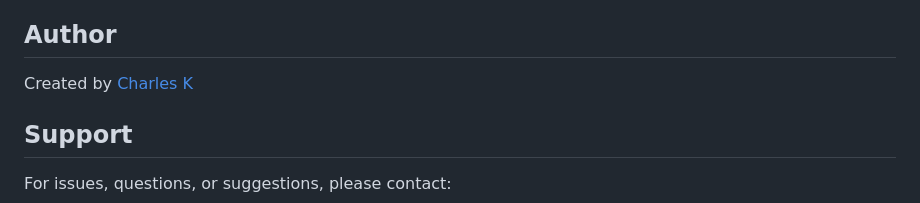
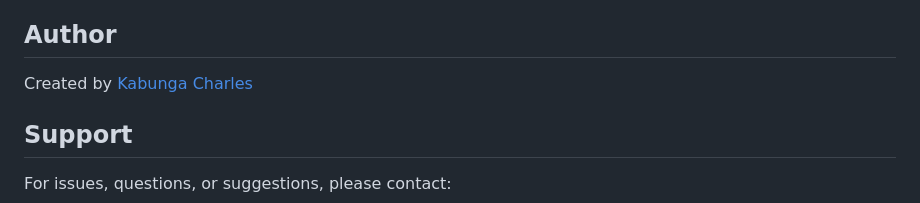
Before and after one commit to charlesk513/standardhill, a Markdown page: README.md, the part around the change. GitHub-like rendering.

Commit message:
submission4

```diff
--- a/README.md
+++ b/README.md
@@ -114,7 +114,7 @@ This project is open source and available under the MIT License.
 
 ## Author
 
-Created by [Charles K](https://github.com/charlesk513)
+Created by [Kabunga Charles](https://github.com/charlesk513)
 
 ## Support
 
```
